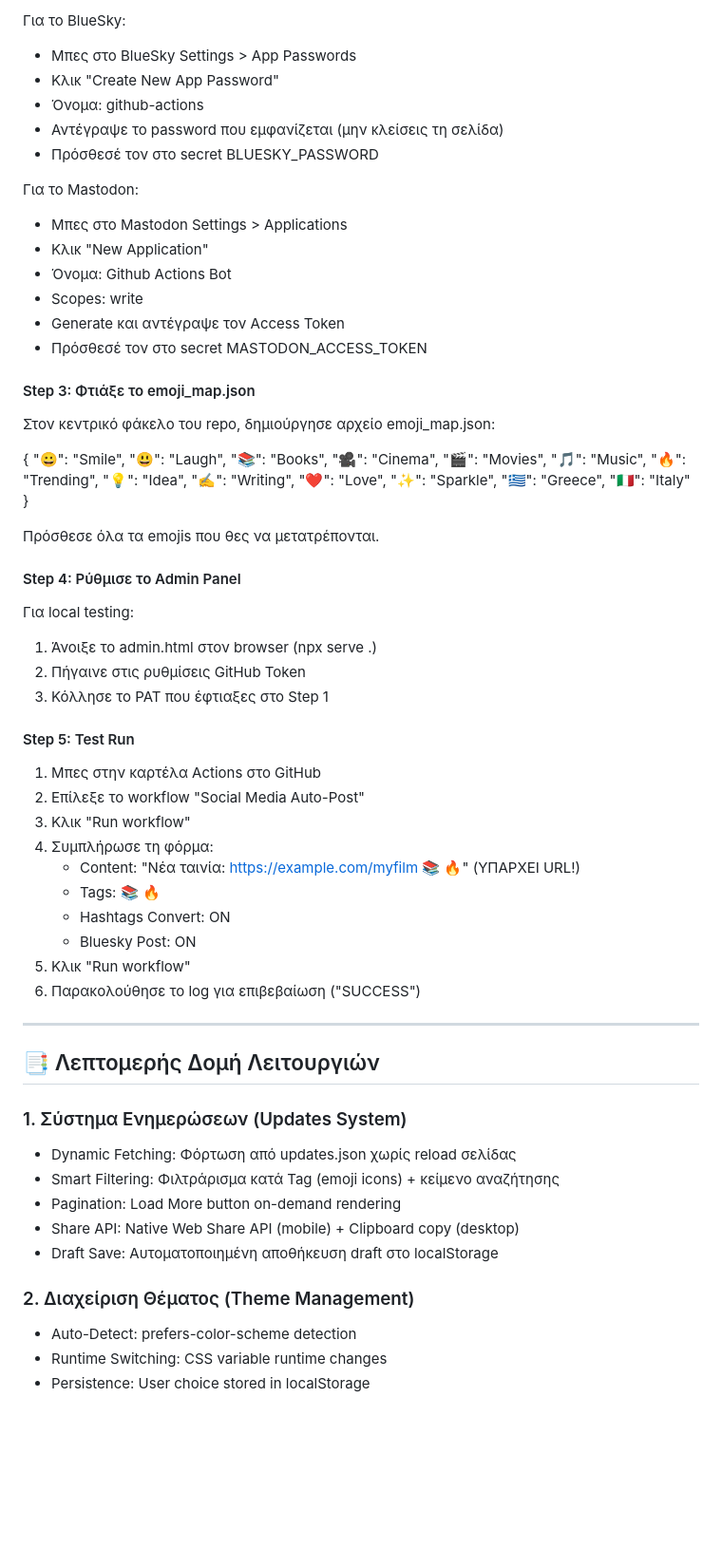
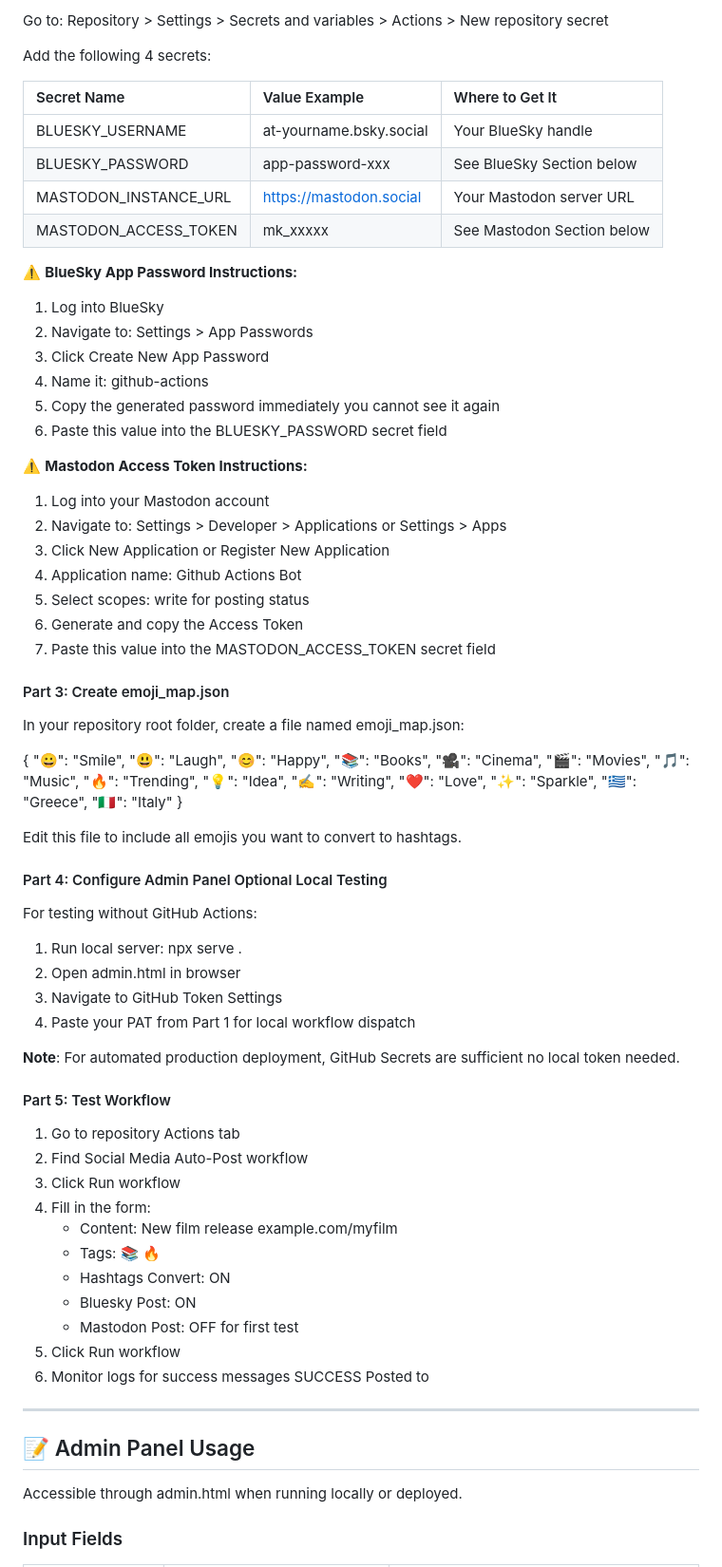
Before and after one commit to koulaxizis/koulaxizis, a Markdown page: README.md, the part around one of its changes. Shown at 95% size. GitHub-like rendering; blank space fills up the shorter version.

```diff
--- a/README.md
+++ b/README.md
@@ -144,26 +136,42 @@ Note: Service Worker requires HTTPS or localhost.
 
-Για το BlueSky:
-- Μπες στο BlueSky Settings > App Passwords
-- Κλικ "Create New App Password"
-- Όνομα: github-actions
-- Αντέγραψε το password που εμφανίζεται (μην κλείσεις τη σελίδα)
-- Πρόσθεσέ τον στο secret BLUESKY_PASSWORD
+Go to: Repository > Settings > Secrets and variables > Actions > New repository secret
 
-Για το Mastodon:
-- Μπες στο Mastodon Settings > Applications
-- Κλικ "New Application"
-- Όνομα: Github Actions Bot
-- Scopes: write
-- Generate και αντέγραψε τον Access Token
-- Πρόσθεσέ τον στο secret MASTODON_ACCESS_TOKEN
+Add the following 4 secrets:
 
-#### Step 3: Φτιάξε το emoji_map.json
+| Secret Name | Value Example | Where to Get It |
+| :--- | :--- | :--- |
+| BLUESKY_USERNAME | at-yourname.bsky.social | Your BlueSky handle |
+| BLUESKY_PASSWORD | app-password-xxx | See BlueSky Section below |
+| MASTODON_INSTANCE_URL | https://mastodon.social | Your Mastodon server URL |
+| MASTODON_ACCESS_TOKEN | mk_xxxxx | See Mastodon Section below |
 
-Στον κεντρικό φάκελο του repo, δημιούργησε αρχείο emoji_map.json:
+⚠️ **BlueSky App Password Instructions:**
+
+1. Log into BlueSky
+2. Navigate to: Settings > App Passwords
+3. Click Create New App Password
+4. Name it: github-actions
+5. Copy the generated password immediately you cannot see it again
+6. Paste this value into the BLUESKY_PASSWORD secret field
+
+⚠️ **Mastodon Access Token Instructions:**
+
+1. Log into your Mastodon account
+2. Navigate to: Settings > Developer > Applications or Settings > Apps
+3. Click New Application or Register New Application
+4. Application name: Github Actions Bot
+5. Select scopes: write for posting status
+6. Generate and copy the Access Token
+7. Paste this value into the MASTODON_ACCESS_TOKEN secret field
+
+#### Part 3: Create emoji_map.json
+
+In your repository root folder, create a file named emoji_map.json:
 
 {
   "😀": "Smile",
   "😃": "Laugh",
+  "😊": "Happy",
   "📚": "Books",
   "🎥": "Cinema",
   "🎬": "Movies",
@@ -177,41 +185,38 @@ Note: Service Worker requires HTTPS or localhost.
   "🇮🇹": "Italy"
 }
 
-Πρόσθεσε όλα τα emojis που θες να μετατρέπονται.
+Edit this file to include all emojis you want to convert to hashtags.
 
-#### Step 4: Ρύθμισε το Admin Panel
+#### Part 4: Configure Admin Panel Optional Local Testing
 
-Για local testing:
-1. Άνοιξε το admin.html στον browser (npx serve .)
-2. Πήγαινε στις ρυθμίσεις GitHub Token
-3. Κόλλησε το PAT που έφτιαξες στο Step 1
+For testing without GitHub Actions:
 
-#### Step 5: Test Run
+1. Run local server: npx serve .
+2. Open admin.html in browser
+3. Navigate to GitHub Token Settings
+4. Paste your PAT from Part 1 for local workflow dispatch
 
-1. Μπες στην καρτέλα Actions στο GitHub
-2. Επίλεξε το workflow "Social Media Auto-Post"
-3. Κλικ "Run workflow"
-4. Συμπλήρωσε τη φόρμα:
-   - Content: "Νέα ταινία: https://example.com/myfilm 📚 🔥" (ΥΠΑΡΧΕΙ URL!)
+**Note**: For automated production deployment, GitHub Secrets are sufficient no local token needed.
+
+#### Part 5: Test Workflow
+
+1. Go to repository Actions tab
+2. Find Social Media Auto-Post workflow
+3. Click Run workflow
+4. Fill in the form:
+   - Content: New film release example.com/myfilm
    - Tags: 📚 🔥
    - Hashtags Convert: ON
    - Bluesky Post: ON
-5. Κλικ "Run workflow"
-6. Παρακολούθησε το log για επιβεβαίωση ("SUCCESS")
+   - Mastodon Post: OFF for first test
+5. Click Run workflow
+6. Monitor logs for success messages SUCCESS Posted to
 
 ---
 
-## 📑 Λεπτομερής Δομή Λειτουργιών
+## 📝 Admin Panel Usage
 
-### 1. Σύστημα Ενημερώσεων (Updates System)
-- Dynamic Fetching: Φόρτωση από updates.json χωρίς reload σελίδας
-- Smart Filtering: Φιλτράρισμα κατά Tag (emoji icons) + κείμενο αναζήτησης
-- Pagination: Load More button on-demand rendering
-- Share API: Native Web Share API (mobile) + Clipboard copy (desktop)
-- Draft Save: Αυτοματοποιημένη αποθήκευση draft στο localStorage
+Accessible through admin.html when running locally or deployed.
 
-### 2. Διαχείριση Θέματος (Theme Management)
-- Auto-Detect: prefers-color-scheme detection
-- Runtime Switching: CSS variable runtime changes
-- Persistence: User choice stored in localStorage
+### Input Fields
 
```
Also changed, not shown: other parts of README.md (+286 -266 lines).
